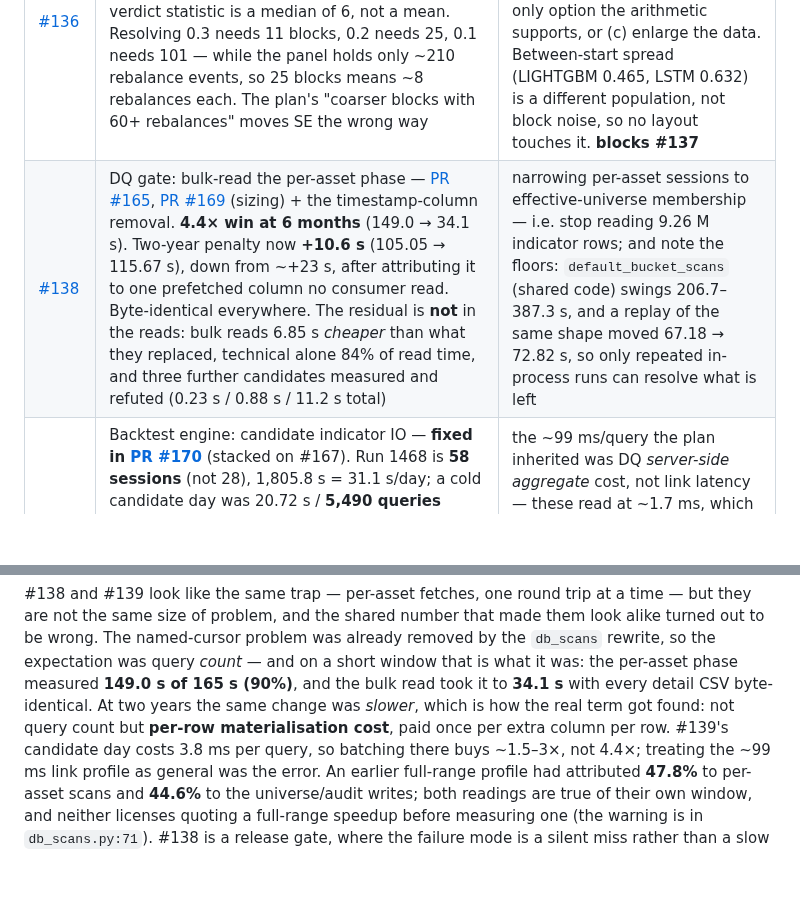
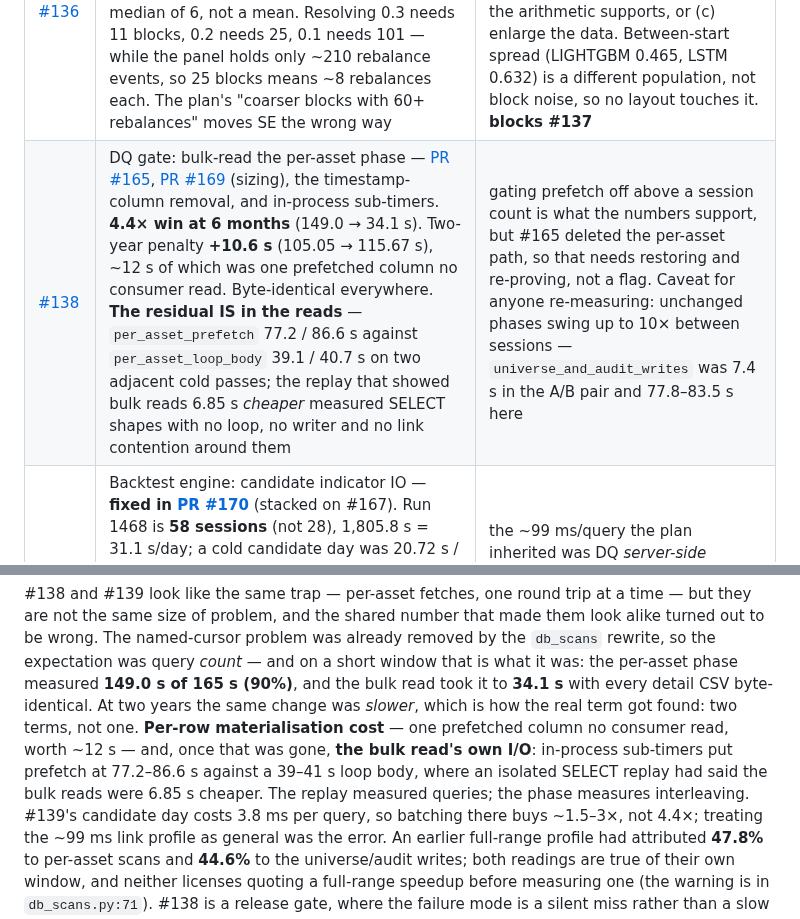
Before and after one commit to sean7084/FinanceAnalysis, a Markdown page: BACKLOG.md, 2 parts joined by grey strips. Rendered like a GitHub page; blank space fills up the shorter version.

Commit message:
docs(backlog): #138 residual corrected by in-process timers -- the penalty is in the bulk read's I/O

```diff
--- a/BACKLOG.md
+++ b/BACKLOG.md
@@ -41,7 +41,7 @@ Seven PRs came out of executing the milestones: [#163](https://github.com/sean70
 | Issue | One line | Gate |
 |---|---|---|
 | [#136](https://github.com/sean7084/FinanceAnalysis/issues/136) | ETF instrument. Computed from the recorded `blocks[]` (36 rows, every reading k=6): median within-start **sd(block Sharpe) = 1.006 → SE = 0.411**, and that is a **lower bound** because the verdict statistic is a median of 6, not a mean. Resolving 0.3 needs 11 blocks, 0.2 needs 25, 0.1 needs 101 — while the panel holds only ~210 rebalance events, so 25 blocks means ~8 rebalances each. The plan's "coarser blocks with 60+ rebalances" moves SE the wrong way | choose (a) accept ~0.8-Sharpe resolution and keep P38 closed by design, (b) **change the statistic** to a panel aggregate with a real standard error — the only option the arithmetic supports, or (c) enlarge the data. Between-start spread (LIGHTGBM 0.465, LSTM 0.632) is a different population, not block noise, so no layout touches it. **blocks #137** |
-| [#138](https://github.com/sean7084/FinanceAnalysis/issues/138) | DQ gate: bulk-read the per-asset phase — [PR #165](https://github.com/sean7084/FinanceAnalysis/pull/165), [PR #169](https://github.com/sean7084/FinanceAnalysis/pull/169) (sizing) + the timestamp-column removal. **4.4× win at 6 months** (149.0 → 34.1 s). Two-year penalty now **+10.6 s** (105.05 → 115.67 s), down from ~+23 s, after attributing it to one prefetched column no consumer read. Byte-identical everywhere. The residual is **not** in the reads: bulk reads 6.85 s *cheaper* than what they replaced, technical alone 84% of read time, and three further candidates measured and refuted (0.23 s / 0.88 s / 11.2 s total) | narrowing per-asset sessions to effective-universe membership — i.e. stop reading 9.26 M indicator rows; and note the floors: `default_bucket_scans` (shared code) swings 206.7–387.3 s, and a replay of the same shape moved 67.18 → 72.82 s, so only repeated in-process runs can resolve what is left |
+| [#138](https://github.com/sean7084/FinanceAnalysis/issues/138) | DQ gate: bulk-read the per-asset phase — [PR #165](https://github.com/sean7084/FinanceAnalysis/pull/165), [PR #169](https://github.com/sean7084/FinanceAnalysis/pull/169) (sizing), the timestamp-column removal, and in-process sub-timers. **4.4× win at 6 months** (149.0 → 34.1 s). Two-year penalty **+10.6 s** (105.05 → 115.67 s), ~12 s of which was one prefetched column no consumer read. Byte-identical everywhere. **The residual IS in the reads** — `per_asset_prefetch` 77.2 / 86.6 s against `per_asset_loop_body` 39.1 / 40.7 s on two adjacent cold passes; the replay that showed bulk reads 6.85 s *cheaper* measured SELECT shapes with no loop, no writer and no link contention around them | gating prefetch off above a session count is what the numbers support, but #165 deleted the per-asset path, so that needs restoring and re-proving, not a flag. Caveat for anyone re-measuring: unchanged phases swing up to 10× between sessions — `universe_and_audit_writes` was 7.4 s in the A/B pair and 77.8–83.5 s here |
 | [#139](https://github.com/sean7084/FinanceAnalysis/issues/139) | Backtest engine: candidate indicator IO — **fixed in [PR #170](https://github.com/sean7084/FinanceAnalysis/pull/170)** (stacked on #167). Run 1468 is **58 sessions** (not 28), 1,805.8 s = 31.1 s/day; a cold candidate day was 20.72 s / **5,490 queries** (2,994 of them `analytics_technicalindicator`). One `ArraySubquery` per read signature now replaces the per-asset reads: **5,490 → 3,001 queries/day**, adjacent cold pairs **-4.21 / -4.63 / -0.69 s**, projected 1,806 → ~1,626 s. Equivalence proven by payload hash (`067fd96138d90882` unchanged; `4ca3472d2df0f4ec` off-vs-on same day) plus **2,495 ordered-id comparisons, 0 mismatches** | the ~99 ms/query the plan inherited was DQ *server-side aggregate* cost, not link latency — these read at ~1.7 ms, which caps any query-count fix. The other ~3,000 queries/day (OHLCV recent-rows, factors, calendar staleness) are untouched and are now the majority; run 1468 also made **0 trades over 58 sessions**, which is #136's question, not an IO one |
 | [#140](https://github.com/sean7084/FinanceAnalysis/issues/140) | `list_date`: refresh cadence, class-B range backfill, and a policy for the 21 criticals the attribution left standing | gate re-run over one year + one stated policy |
 | [#141](https://github.com/sean7084/FinanceAnalysis/issues/141) | Newest-session gap **closed**: `detect_ohlcv_gap` reports `missing=0` and `cross_sectional_gap_dates` returns `()` over 81 open sessions (499 rows each). Verified through the detectors, not the command — `catch_up` holds a Redis lock for `CATCHUP_LOCK_SECONDS = 1500`, which would suppress the hourly tick. The issue's "~1,760 rows" criterion was wrong in kind: the detector compares each date against its neighbours' median × 0.5, never against an absolute | decide the intended universe for `sync_daily_a_shares` (1,912 assets exist, 499 are fed). If 1,760 is intended, the gap is uniform under-coverage — invisible to a neighbour-relative rule by construction, and an absolute floor is #140's false-positive problem |
@@ -55,8 +55,10 @@ be wrong. The named-cursor problem was already removed by the `db_scans` rewrite
 expectation was query *count* — and on a short window that is what it was: the per-asset phase
 measured **149.0 s of 165 s (90%)**, and the bulk read took it to **34.1 s** with every detail
 CSV byte-identical. At two years the same change was *slower*, which is how the real term got
-found: not query count but **per-row materialisation cost**, paid once per extra column per
-row. #139's candidate day costs 3.8 ms per query, so batching there buys ~1.5–3×, not 4.4×;
+found: two terms, not one. **Per-row materialisation cost** — one prefetched column no consumer
+read, worth ~12 s — and, once that was gone, **the bulk read's own I/O**: in-process sub-timers put
+prefetch at 77.2–86.6 s against a 39–41 s loop body, where an isolated SELECT replay had said the
+bulk reads were 6.85 s cheaper. The replay measured queries; the phase measures interleaving. #139's candidate day costs 3.8 ms per query, so batching there buys ~1.5–3×, not 4.4×;
 treating the ~99 ms link profile as general was the error. An earlier full-range profile had
 attributed **47.8%** to per-asset scans and **44.6%** to the universe/audit writes; both
 readings are true of their own window, and neither licenses quoting a full-range speedup before
```
